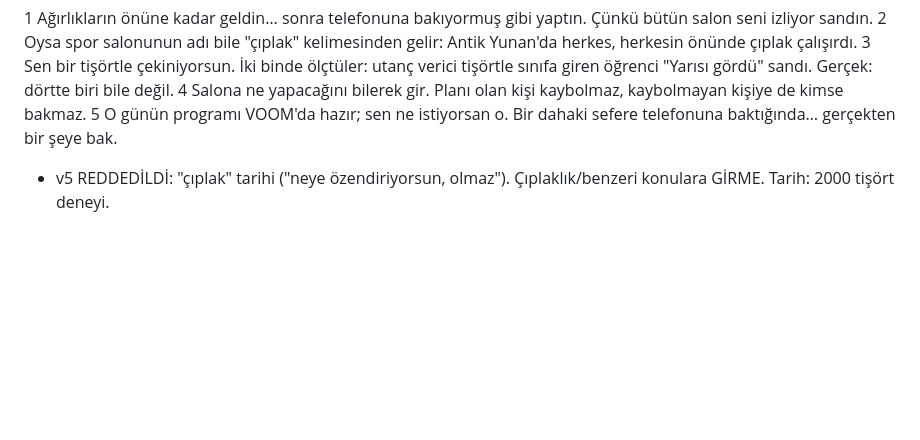
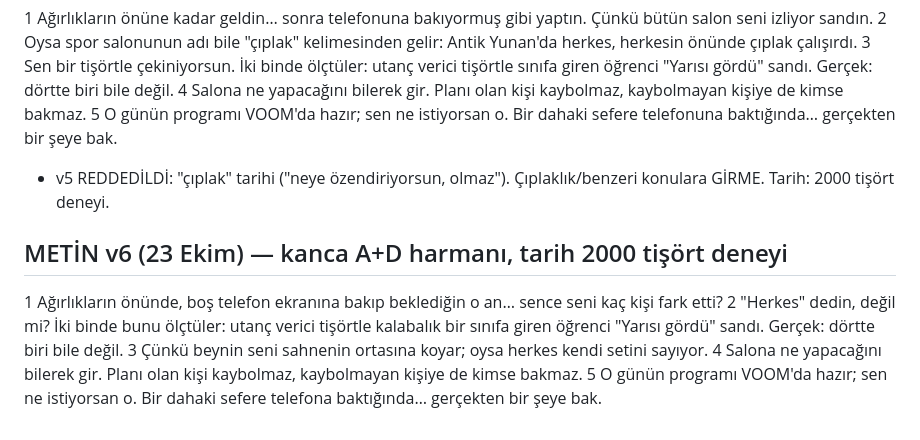
Before and after one commit to mervenurenul1-prog/Deneme-video-, a Markdown page: calisma/arastirma/12-spot-isigi.md, the part around the change. Drawn GitHub-style; blank space fills up the shorter version.

Commit message:
12 spot: metin v6
Co-Authored-By: Claude Opus 5.5 <noreply@anthropic.com>
Claude-Session: https://claude.ai/code/session_01QFvK9VL9vJfeDQJtUadCL1

```diff
--- a/calisma/arastirma/12-spot-isigi.md
+++ b/calisma/arastirma/12-spot-isigi.md
@@ -41,3 +41,10 @@ Kullanıcının sevdiği iki cümle aynen: tavsiye + VOOM.
 4 Salona ne yapacağını bilerek gir. Planı olan kişi kaybolmaz, kaybolmayan kişiye de kimse bakmaz.
 5 O günün programı VOOM'da hazır; sen ne istiyorsan o. Bir dahaki sefere telefonuna baktığında… gerçekten bir şeye bak.
 - v5 REDDEDİLDİ: "çıplak" tarihi ("neye özendiriyorsun, olmaz"). Çıplaklık/benzeri konulara GİRME. Tarih: 2000 tişört deneyi.
+
+## METİN v6 (23 Ekim) — kanca A+D harmanı, tarih 2000 tişört deneyi
+1 Ağırlıkların önünde, boş telefon ekranına bakıp beklediğin o an… sence seni kaç kişi fark etti?
+2 "Herkes" dedin, değil mi? İki binde bunu ölçtüler: utanç verici tişörtle kalabalık bir sınıfa giren öğrenci "Yarısı gördü" sandı. Gerçek: dörtte biri bile değil.
+3 Çünkü beynin seni sahnenin ortasına koyar; oysa herkes kendi setini sayıyor.
+4 Salona ne yapacağını bilerek gir. Planı olan kişi kaybolmaz, kaybolmayan kişiye de kimse bakmaz.
+5 O günün programı VOOM'da hazır; sen ne istiyorsan o. Bir dahaki sefere telefona baktığında… gerçekten bir şeye bak.
```
